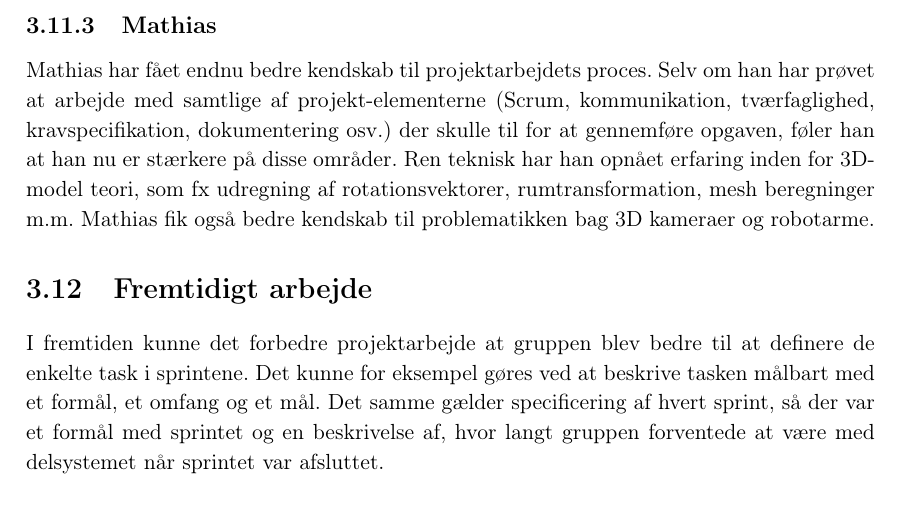
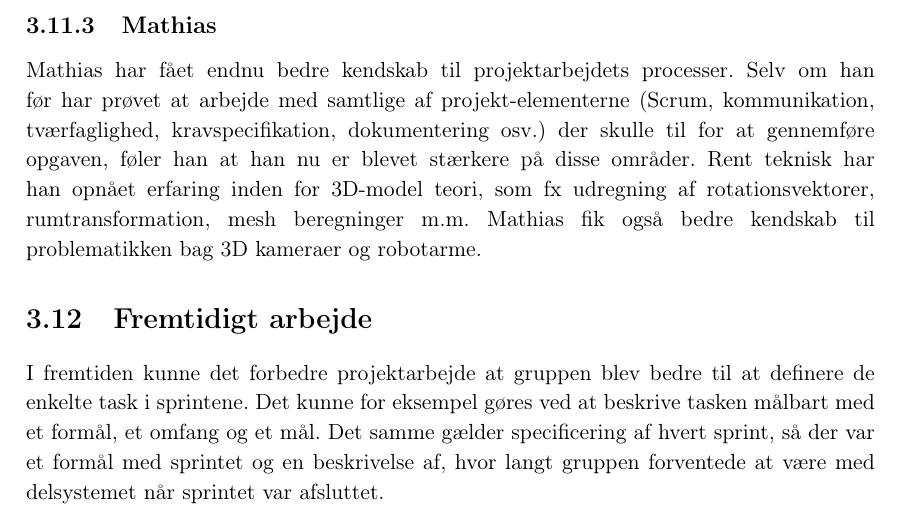
Before and after one commit to zeroregard/Automatic-Sonography, a LaTeX book (Rapportskrivning/LaTeX/Procesrapport.tex, which reads Rapportskrivning/LaTeX/dfiler/Projektgennemforelse.tex): part of page 16 of 18, cut so that both start at the same text. Compiled offline with pdfLaTeX.

Commit message:
Gennemlæst Mathias' erfaringer

```diff
--- a/Rapportskrivning/LaTeX/dfiler/Projektgennemforelse.tex
+++ b/Rapportskrivning/LaTeX/dfiler/Projektgennemforelse.tex
@@ -150,11 +150,10 @@ Nedenfor har hvert gruppemedlem beskrevet deres opnåede erfaringer med projekta
 Charlotte har i bachelorforløbet fået et større kendskab til projektdokumentation, brugerundersøgelser og projektstyring. Charlotte er blevet bedre til LaTeX redigering i løbet af projektet, men hun har har specielt øget sit kendskab til arbejdet med Scrum som projektstyringsværktøj og burn-down chart til at følge processen. Projektstyringen har givet hende en forståelse for planlægning både på langt og kort sigt i et projekt. Det tværfaglige arbejde i forbindelse med bachelorprojektet har fungeret godt, og det har givet en god dynamik og forbedret løsninger til forskellige problemstillinger i projektarbejdet. Projektarbejdet har været en virkelighedsnær oplevelse, da man i erhvervslivet vil skulle arbejde på tværs af professioner.
 
 \subsection{Marie}
-I bachelorprojektet har Marie lært meget af at lave medicinsk godkendelse af Automatisk Ultralydsscanner. Dette har givet hende et godt kendskab til medical device direktivet, samt tilhørende standarder. Derudover har det også givet hende en forståelse af, hvor
-omfattende en opgave det er, for virksomheder, at lave medicinsk godkendelse af medicinsk udstyr. Arbejdet med bachelorprojektet har samtidigt givet Marie et godt kendskab til anvendelsen af Scrum som projektstyringsredskab, samt erfaring med tværfagligt arbejde med både Mathias og vejleder Michael Alrøe, som ikke kommer fra sundhedsteknologiuddannelsen og derfor er kommet med andre syn på og tilgange til dokumentation af projektarbejdet. Arbejdet med bachelorprojektet har også givet Marie et indblik i, at udvikle for en kunde med specifikke ønsker til produktet.
+I bachelorprojektet har Marie lært meget af at lave medicinsk godkendelse af Automatisk Ultralydsscanner. Dette har givet hende et godt kendskab til medical device direktivet, samt tilhørende standarder. Derudover har det også givet hende en forståelse af, hvor omfattende en opgave det er, for virksomheder, at lave medicinsk godkendelse af medicinsk udstyr. Arbejdet med bachelorprojektet har samtidigt givet Marie et godt kendskab til anvendelsen af Scrum som projektstyringsredskab, samt erfaring med tværfagligt arbejde med både Mathias og vejleder Michael Alrøe, som ikke kommer fra sundhedsteknologiuddannelsen og derfor er kommet med andre syn på og tilgange til dokumentation af projektarbejdet. Arbejdet med bachelorprojektet har også givet Marie et indblik i, at udvikle for en kunde med specifikke ønsker til produktet.
 
 \subsection{Mathias}
-Mathias har fået endnu bedre kendskab til projektarbejdets proces. Selv om han har prøvet at arbejde med samtlige af projekt-elementerne (Scrum, kommunikation, tværfaglighed, kravspecifikation, dokumentering osv.) der skulle til for at gennemføre opgaven, føler han at han nu er stærkere på disse områder. Ren teknisk har han opnået erfaring inden for 3D-model teori, som fx udregning af rotationsvektorer, rumtransformation, mesh beregninger m.m. Mathias fik også bedre kendskab til problematikken bag 3D kameraer og robotarme.
+Mathias har fået endnu bedre kendskab til projektarbejdets processer. Selv om han før har prøvet at arbejde med samtlige af projekt-elementerne (Scrum, kommunikation, tværfaglighed, kravspecifikation, dokumentering osv.) der skulle til for at gennemføre opgaven, føler han at han nu er blevet stærkere på disse områder. Rent teknisk har han opnået erfaring inden for 3D-model teori, som fx udregning af rotationsvektorer, rumtransformation, mesh beregninger m.m. Mathias fik også bedre kendskab til problematikken bag 3D kameraer og robotarme.
 
 \section{Fremtidigt arbejde}
 I fremtiden kunne det forbedre projektarbejde at gruppen blev bedre til at definere de enkelte task i sprintene. Det kunne for eksempel gøres ved at beskrive tasken målbart med et formål, et omfang og et mål. Det samme gælder specificering af hvert sprint, så der var et formål med sprintet og en beskrivelse af, hvor langt gruppen forventede at være med delsystemet når sprintet var afsluttet.
```
